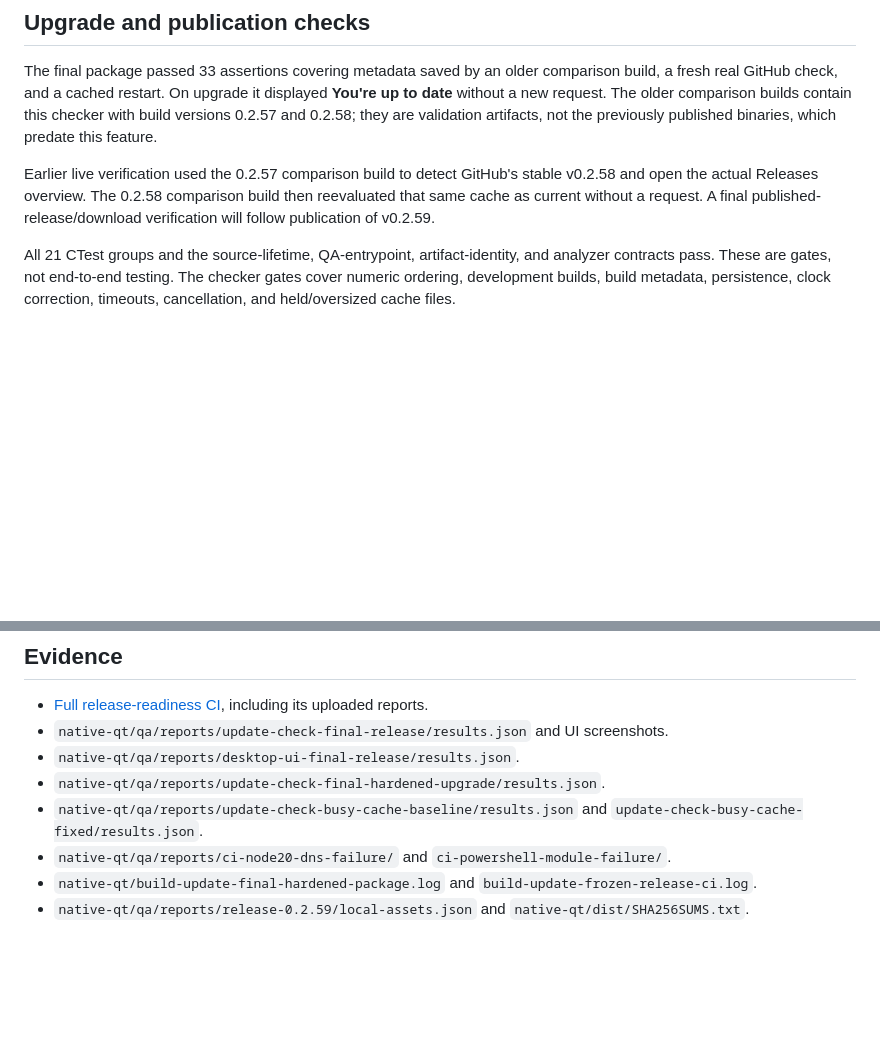
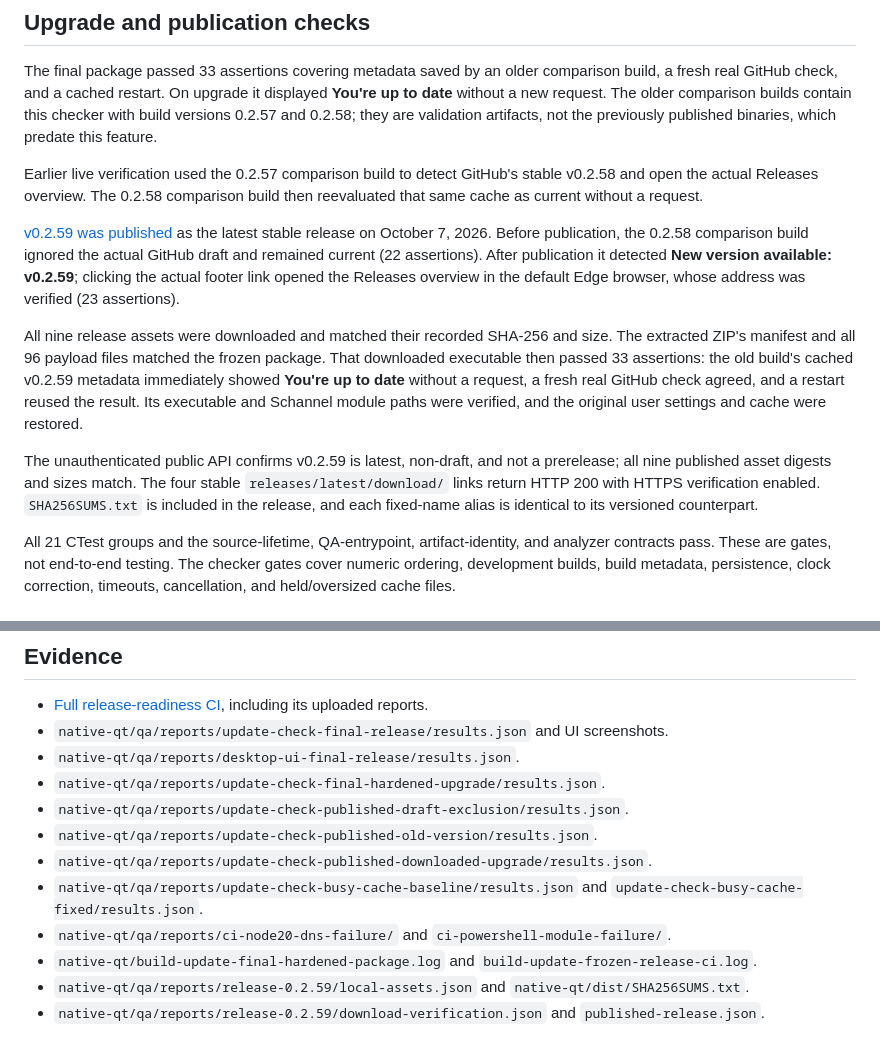
Before and after one commit to steveseguin/game-capture, a Markdown page: docs/release-0.2.59-windows-validation.md, 2 parts joined by grey strips. GitHub-like rendering; blank space fills up the shorter version.

Commit message:
docs: record published v0.2.59 download and upgrade validation

```diff
--- a/docs/release-0.2.59-windows-validation.md
+++ b/docs/release-0.2.59-windows-validation.md
@@ -113,8 +113,28 @@ artifacts, not the previously published binaries, which predate this feature.
 
 Earlier live verification used the 0.2.57 comparison build to detect GitHub's
 stable v0.2.58 and open the actual Releases overview. The 0.2.58 comparison build
-then reevaluated that same cache as current without a request. A final published-
-release/download verification will follow publication of v0.2.59.
+then reevaluated that same cache as current without a request.
+
+[v0.2.59 was published](https://github.com/steveseguin/game-capture/releases/tag/v0.2.59)
+as the latest stable release on October 7, 2026. Before publication, the 0.2.58
+comparison build ignored the actual GitHub draft and remained current (22
+assertions). After publication it detected **New version available: v0.2.59**;
+clicking the actual footer link opened the Releases overview in the default Edge
+browser, whose address was verified (23 assertions).
+
+All nine release assets were downloaded and matched their recorded SHA-256 and
+size. The extracted ZIP's manifest and all 96 payload files matched the frozen
+package. That downloaded executable then passed 33 assertions: the old build's
+cached v0.2.59 metadata immediately showed **You're up to date** without a request,
+a fresh real GitHub check agreed, and a restart reused the result. Its executable
+and Schannel module paths were verified, and the original user settings and cache
+were restored.
+
+The unauthenticated public API confirms v0.2.59 is latest, non-draft, and not a
+prerelease; all nine published asset digests and sizes match. The four stable
+`releases/latest/download/` links return HTTP 200 with HTTPS verification enabled.
+`SHA256SUMS.txt` is included in the release, and each fixed-name alias is identical
+to its versioned counterpart.
 
 All 21 CTest groups and the source-lifetime, QA-entrypoint, artifact-identity, and
 analyzer contracts pass. These are gates, not end-to-end testing. The checker
@@ -145,7 +165,11 @@ their results have not been rewritten as passes.
 - `native-qt/qa/reports/update-check-final-release/results.json` and UI screenshots.
 - `native-qt/qa/reports/desktop-ui-final-release/results.json`.
 - `native-qt/qa/reports/update-check-final-hardened-upgrade/results.json`.
+- `native-qt/qa/reports/update-check-published-draft-exclusion/results.json`.
+- `native-qt/qa/reports/update-check-published-old-version/results.json`.
+- `native-qt/qa/reports/update-check-published-downloaded-upgrade/results.json`.
 - `native-qt/qa/reports/update-check-busy-cache-baseline/results.json` and `update-check-busy-cache-fixed/results.json`.
 - `native-qt/qa/reports/ci-node20-dns-failure/` and `ci-powershell-module-failure/`.
 - `native-qt/build-update-final-hardened-package.log` and `build-update-frozen-release-ci.log`.
 - `native-qt/qa/reports/release-0.2.59/local-assets.json` and `native-qt/dist/SHA256SUMS.txt`.
+- `native-qt/qa/reports/release-0.2.59/download-verification.json` and `published-release.json`.
```
